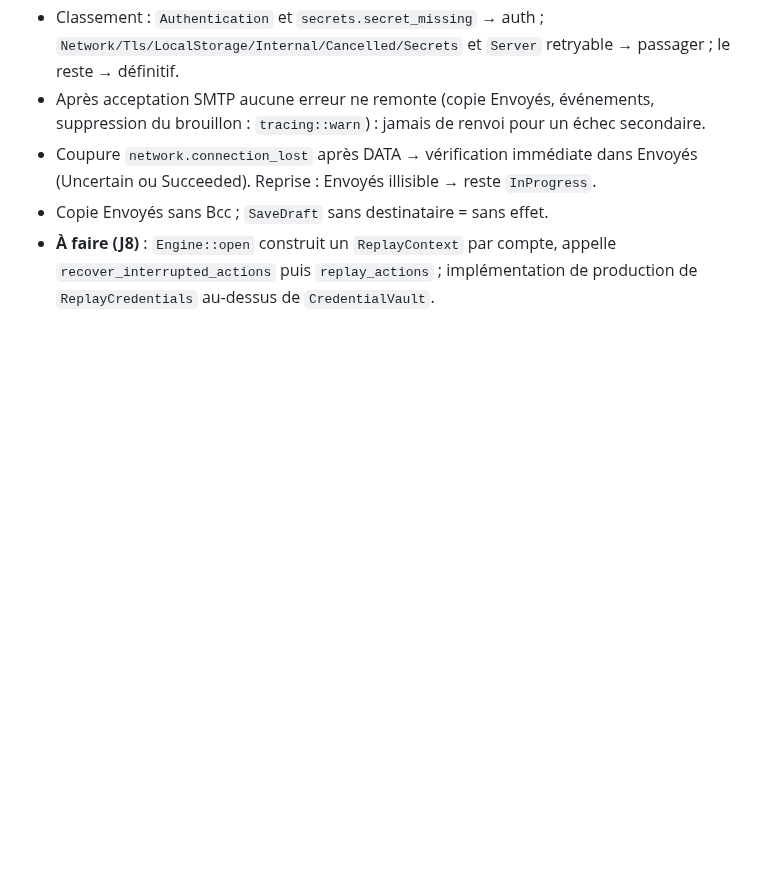
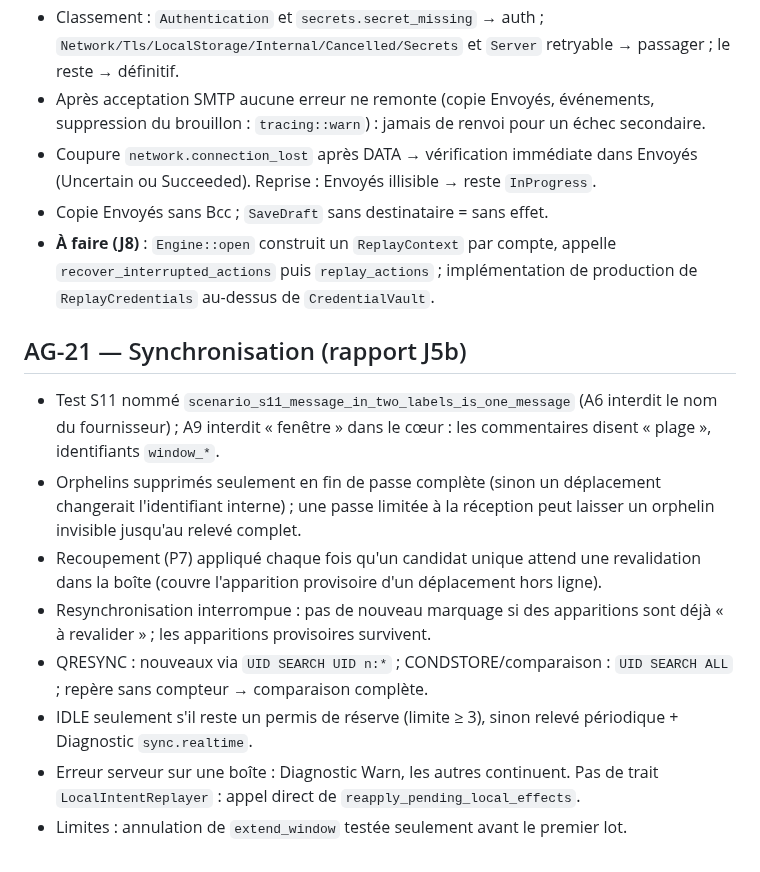
Before and after one commit to nnoah29/MIRA, a Markdown page: docs/DECISIONS-AGENT.md, the part around the change. GitHub-like rendering; blank space fills up the shorter version.

Commit message:
docs(etat): J5b fusionné (AG-21), table des invariants
Co-Authored-By: Claude Sonnet 5.5 <noreply@anthropic.com>
Claude-Session: https://claude.ai/code/session_01UNN5PFww1mBstG3ETx3SxG

```diff
--- a/docs/DECISIONS-AGENT.md
+++ b/docs/DECISIONS-AGENT.md
@@ -134,3 +134,13 @@ Format : **AG-xx — titre** · contexte · options · choix · raison · retour
 - Coupure `network.connection_lost` après DATA → vérification immédiate dans Envoyés (Uncertain ou Succeeded). Reprise : Envoyés illisible → reste `InProgress`.
 - Copie Envoyés sans Bcc ; `SaveDraft` sans destinataire = sans effet.
 - **À faire (J8)** : `Engine::open` construit un `ReplayContext` par compte, appelle `recover_interrupted_actions` puis `replay_actions` ; implémentation de production de `ReplayCredentials` au-dessus de `CredentialVault`.
+
+## AG-21 — Synchronisation (rapport J5b)
+- Test S11 nommé `scenario_s11_message_in_two_labels_is_one_message` (A6 interdit le nom du fournisseur) ; A9 interdit « fenêtre » dans le cœur : les commentaires disent « plage », identifiants `window_*`.
+- Orphelins supprimés seulement en fin de passe complète (sinon un déplacement changerait l'identifiant interne) ; une passe limitée à la réception peut laisser un orphelin invisible jusqu'au relevé complet.
+- Recoupement (P7) appliqué chaque fois qu'un candidat unique attend une revalidation dans la boîte (couvre l'apparition provisoire d'un déplacement hors ligne).
+- Resynchronisation interrompue : pas de nouveau marquage si des apparitions sont déjà « à revalider » ; les apparitions provisoires survivent.
+- QRESYNC : nouveaux via `UID SEARCH UID n:*` ; CONDSTORE/comparaison : `UID SEARCH ALL` ; repère sans compteur → comparaison complète.
+- IDLE seulement s'il reste un permis de réserve (limite ≥ 3), sinon relevé périodique + Diagnostic `sync.realtime`.
+- Erreur serveur sur une boîte : Diagnostic Warn, les autres continuent. Pas de trait `LocalIntentReplayer` : appel direct de `reapply_pending_local_effects`.
+- Limites : annulation de `extend_window` testée seulement avant le premier lot.
```
